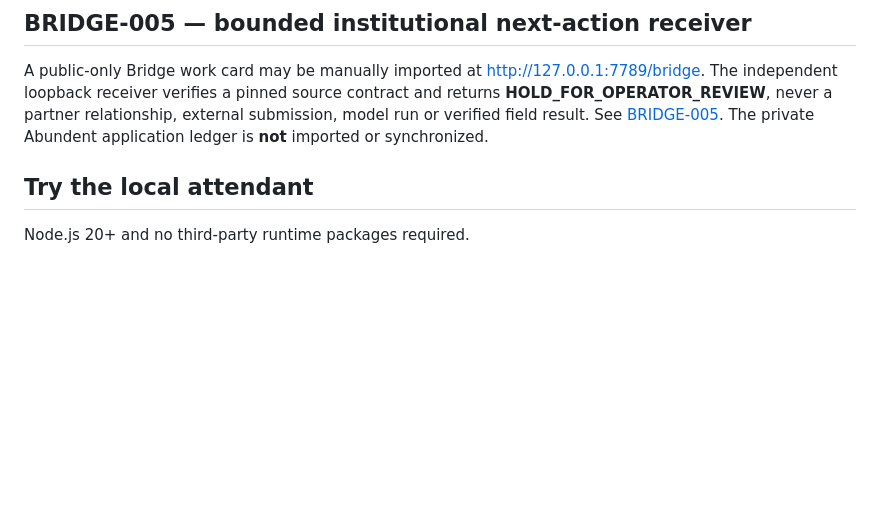
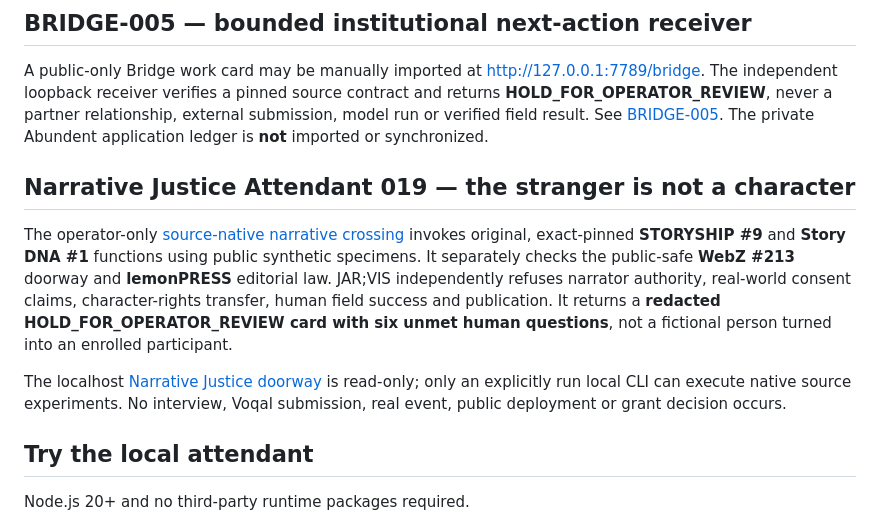
Before and after one commit to the-static-collective/JAR-VIS, a Markdown page: README.md, the part around the change. GitHub-like rendering; blank space fills up the shorter version.

Commit message:
JARVIS-019: document native narrative attendance on the front page

```diff
--- a/README.md
+++ b/README.md
@@ -31,6 +31,12 @@ The [live reviewer and stewardship invitation portal](https://kbhqacsdvjsstzyplq
 ## BRIDGE-005 — bounded institutional next-action receiver
 
 A public-only Bridge work card may be manually imported at [http://127.0.0.1:7789/bridge](http://127.0.0.1:7789/bridge). The independent loopback receiver verifies a pinned source contract and returns **HOLD_FOR_OPERATOR_REVIEW**, never a partner relationship, external submission, model run or verified field result. See [BRIDGE-005](docs/BRIDGE-005.md). The private Abundent application ledger is **not** imported or synchronized.
+
+## Narrative Justice Attendant 019 — the stranger is not a character
+
+The operator-only [source-native narrative crossing](docs/NARRATIVE-JUSTICE-019.md) invokes original, exact-pinned **STORYSHIP #9** and **Story DNA #1** functions using public synthetic specimens. It separately checks the public-safe **WebZ #213** doorway and **lemonPRESS** editorial law. JAR;VIS independently refuses narrator authority, real-world consent claims, character-rights transfer, human field success and publication. It returns a **redacted HOLD_FOR_OPERATOR_REVIEW card with six unmet human questions**, not a fictional person turned into an enrolled participant.
+
+The localhost [Narrative Justice doorway](http://127.0.0.1:7789/narrative) is read-only; only an explicitly run local CLI can execute native source experiments. No interview, Voqal submission, real event, public deployment or grant decision occurs.
 
 ## Try the local attendant
 
```
